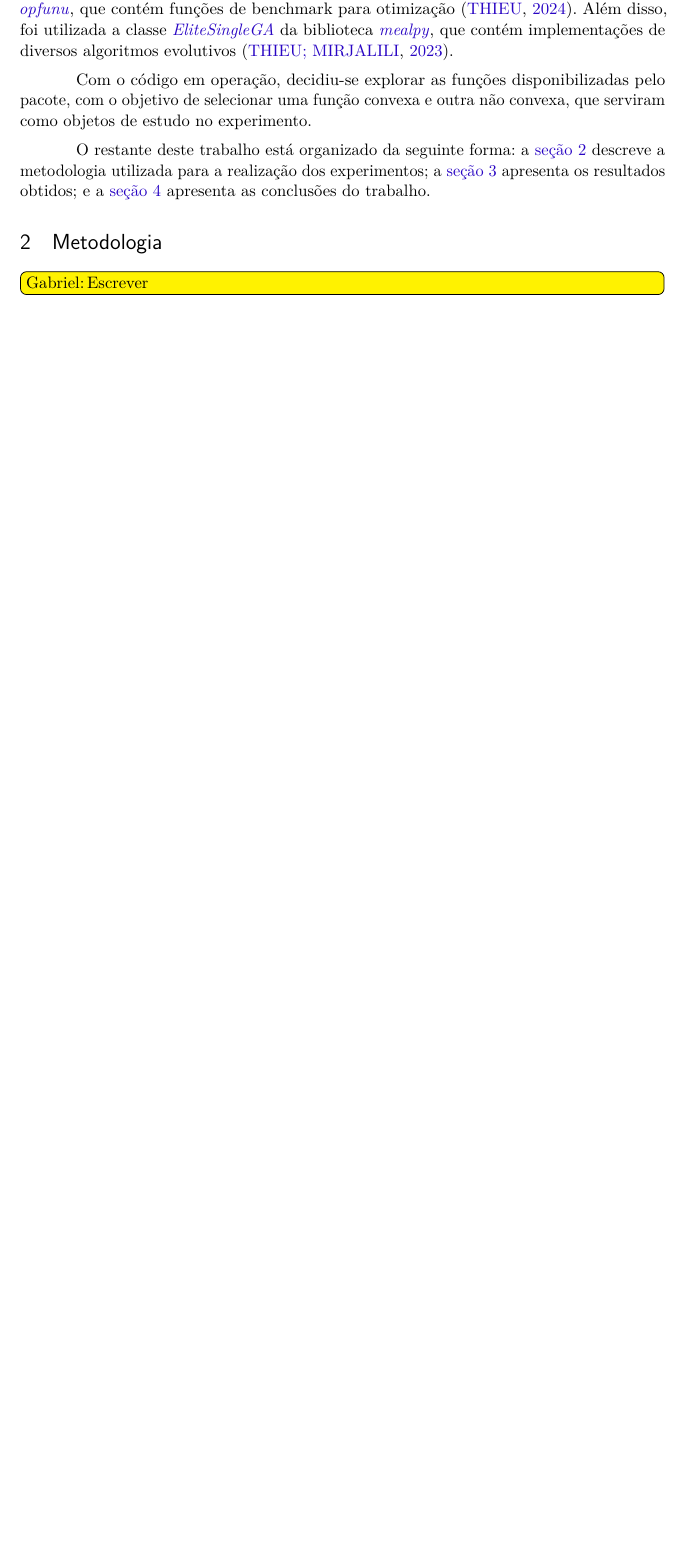
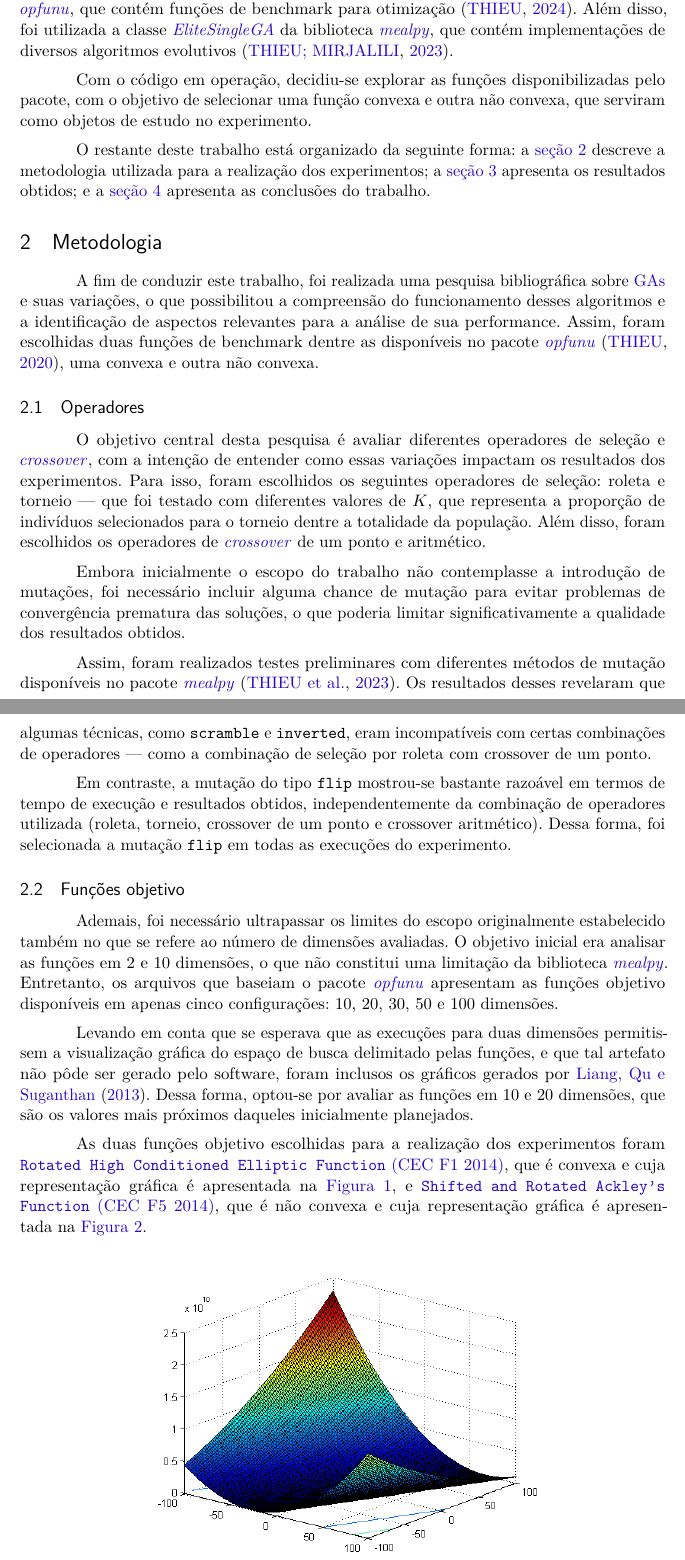
Before and after one commit to gabdumal/dcc067, a LaTeX thesis (latex/main.tex, which reads latex/glossaries.tex, latex/methodology.tex): part of page 2 of 3 before the commit and two parts of pages 2 and 3 of 5 after it, the two joined at a grey line, cut so that both start at the same text, the shorter picture padded with empty space. Compiled offline with pdfLaTeX.

Commit message:
Write first part of methodology

```diff
--- a/latex/glossaries.tex
+++ b/latex/glossaries.tex
@@ -10,6 +10,15 @@
 \newacronym[
     description={Congresso de Computação Evolucionária, do inglês \textit{Congress on Evolutionary Computation}, organizado pelo IEEE no ano de 2014 \cite{cec2014}},
 ]{cec14}{CEC 2014}{Congress on Evolutionary Computation 2014}
+\newacronym[
+    description={\texttt{Rotated High Conditioned Elliptic Function}. Função de benchmark convexa com alta condição de elipticidade, disponível no pacote \gls{opfunu} \cite{opfunu_software}},
+    text={\texttt{Rotated High Conditioned Elliptic Function}}
+]{f1}{CEC F1 2014}{\texttt{Rotated High Conditioned Elliptic Function}
+}
+\newacronym[
+    description={\texttt{Shifted and Rotated Ackley's Function}. Função de benchmark não convexa de Ackley com deslocamento e rotação, disponível no pacote \gls{opfunu} \cite{opfunu_software}},
+    text={\texttt{Shifted and Rotated Ackley's Function}}
+]{f5}{CEC F5 2014}{\texttt{Shifted and Rotated Ackley's Function}}
 
 \newglossaryentry{crossover}{
     name={Crossover},
--- a/latex/methodology.tex
+++ b/latex/methodology.tex
@@ -1,4 +1,35 @@
 \section{Metodologia}%
 \label{sec:metodologia}
 
-\todo[author=Gabriel]{Escrever}
+A fim de conduzir este trabalho, foi realizada uma pesquisa bibliográfica sobre \glspl{ga} e suas variações, o que possibilitou a compreensão do funcionamento desses algoritmos e a identificação de aspectos relevantes para a análise de sua performance.
+Assim, foram escolhidas duas funções de benchmark dentre as disponíveis no pacote \gls{opfunu}~\cite{opfunu_software}, uma convexa e outra não convexa.
+
+\subsection{Operadores}
+
+O objetivo central desta pesquisa é avaliar diferentes operadores de seleção e \gls{crossover}, com a intenção de entender como essas variações impactam os resultados dos experimentos.
+Para isso, foram escolhidos os seguintes operadores de seleção: roleta e torneio --- que foi testado com diferentes valores de \(K\), que representa a proporção de indivíduos selecionados para o torneio dentre a totalidade da população.
+Além disso, foram escolhidos os operadores de \gls{crossover} de um ponto e aritmético.
+
+Embora inicialmente o escopo do trabalho não contemplasse a introdução de mutações, foi necessário incluir alguma chance de mutação para evitar problemas de convergência prematura das soluções, o que poderia limitar significativamente a qualidade dos resultados obtidos.
+
+Assim, foram realizados testes preliminares com diferentes métodos de mutação disponíveis no pacote \gls{mealpy}~\cite{mealpy_software}.
+Os resultados desses revelaram que algumas técnicas, como \texttt{scramble} e \texttt{inverted}, eram incompatíveis com certas combinações de operadores --- como a combinação de seleção por roleta com crossover de um ponto.
+
+Em contraste, a mutação do tipo \texttt{flip} mostrou-se bastante razoável em termos de tempo de execução e resultados obtidos, independentemente da combinação de operadores utilizada (roleta, torneio, crossover de um ponto e crossover aritmético).
+Dessa forma, foi selecionada a mutação \texttt{flip} em todas as execuções do experimento.
+
+\subsection{Funções objetivo}
+
+Ademais, foi necessário ultrapassar os limites do escopo originalmente estabelecido também no que se refere ao número de dimensões avaliadas.
+O objetivo inicial era analisar as funções em 2 e 10 dimensões, o que não constitui uma limitação da biblioteca \gls{mealpy}.
+Entretanto, os arquivos que baseiam o pacote \gls{opfunu} apresentam as funções objetivo disponíveis em apenas cinco configurações: 10, 20, 30, 50 e 100 dimensões.
+
+Levando em conta que se esperava que as execuções para duas dimensões permitissem a visualização gráfica do espaço de busca delimitado pelas funções, e que tal artefato não pôde ser gerado pelo software, foram inclusos os gráficos gerados por \citeonline{cec2014}.
+Dessa forma, optou-se por avaliar as funções em 10 e 20 dimensões, que são os valores mais próximos daqueles inicialmente planejados.
+
+As duas funções objetivo escolhidas para a realização dos experimentos foram \gls{f1}, que é convexa e cuja representação gráfica é apresentada na \autoref{fig:f1}, e \gls{f5}, que é não convexa e cuja representação gráfica é apresentada na \autoref{fig:f5}.
+
+\begin{figure}[!ht]%
+    \centering
+    \includegraphics[scale=0.5]{img/f1.png}
+    \caption{Mapa 3D para a função \glsentryfull{f1} em duas dimensões. Fonte: \citeonline{cec2014}.}%
```
Also changed, not shown: latex/bibliography.bib (+1 -0 lines), latex/introduction.tex (+1 -1 lines), latex/img/f1.png (added), latex/img/f5.png (added), latex/methodology.tex (9 more changed lines), 2 other files.
